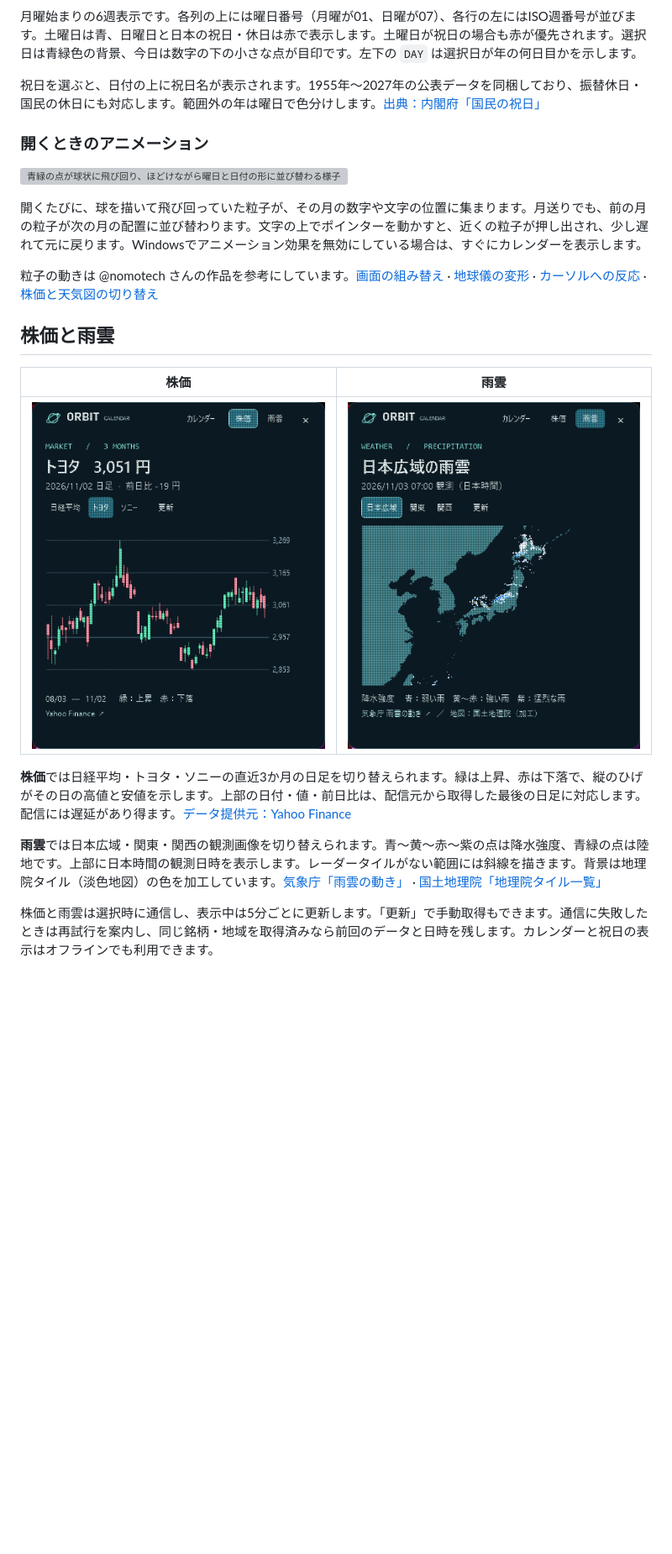
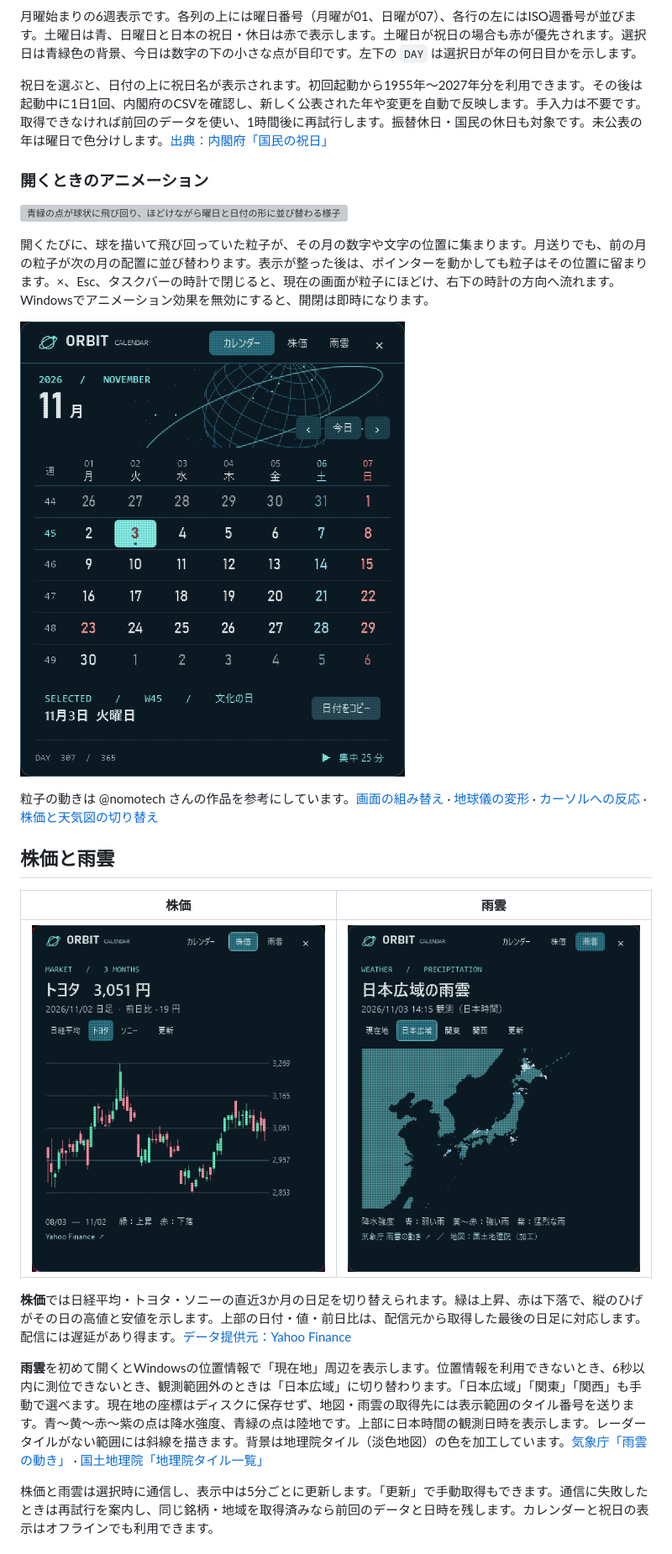
Before and after one commit to NaitoMitsuharu/OrbitCalendar, a Markdown page: README.md, the part around the change. Shown at 84% size. GitHub-like rendering; pictures changed too: docs/close.gif (added), docs/weather.png; blank space fills up the shorter version; grey boxes are pictures that could not be loaded.

```diff
--- a/README.md
+++ b/README.md
@@ -10,13 +10,15 @@ Windowsの画面右下で使える、粒子アニメーション付きの常駐
 
 月曜始まりの6週表示です。各列の上には曜日番号（月曜が01、日曜が07）、各行の左にはISO週番号が並びます。土曜日は青、日曜日と日本の祝日・休日は赤で表示します。土曜日が祝日の場合も赤が優先されます。選択日は青緑色の背景、今日は数字の下の小さな点が目印です。左下の `DAY` は選択日が年の何日目かを示します。
 
-祝日を選ぶと、日付の上に祝日名が表示されます。1955年〜2027年の公表データを同梱しており、振替休日・国民の休日にも対応します。範囲外の年は曜日で色分けします。[出典：内閣府「国民の祝日」](https://www8.cao.go.jp/chosei/shukujitsu/gaiyou.html)
+祝日を選ぶと、日付の上に祝日名が表示されます。初回起動から1955年〜2027年分を利用できます。その後は起動中に1日1回、内閣府のCSVを確認し、新しく公表された年や変更を自動で反映します。手入力は不要です。取得できなければ前回のデータを使い、1時間後に再試行します。振替休日・国民の休日も対象です。未公表の年は曜日で色分けします。[出典：内閣府「国民の祝日」](https://www8.cao.go.jp/chosei/shukujitsu/gaiyou.html)
 
 ### 開くときのアニメーション
 
 ![青緑の点が球状に飛び回り、ほどけながら曜日と日付の形に並び替わる様子](docs/assembly.gif)
 
-開くたびに、球を描いて飛び回っていた粒子が、その月の数字や文字の位置に集まります。月送りでも、前の月の粒子が次の月の配置に並び替わります。文字の上でポインターを動かすと、近くの粒子が押し出され、少し遅れて元に戻ります。Windowsでアニメーション効果を無効にしている場合は、すぐにカレンダーを表示します。
+開くたびに、球を描いて飛び回っていた粒子が、その月の数字や文字の位置に集まります。月送りでも、前の月の粒子が次の月の配置に並び替わります。表示が整った後は、ポインターを動かしても粒子はその位置に留まります。×、Esc、タスクバーの時計で閉じると、現在の画面が粒子にほどけ、右下の時計の方向へ流れます。Windowsでアニメーション効果を無効にすると、開閉は即時になります。
+
+![画面を閉じると、カレンダーの粒子が右下の時計へ流れて消える様子](docs/close.gif)
 
 粒子の動きは @nomotech さんの作品を参考にしています。[画面の組み替え](https://x.com/nomotech/status/2087916696455795123) · [地球儀の変形](https://x.com/nomotech/status/2087515108713111556) · [カーソルへの反応](https://x.com/nomotech/status/2087514529462943862) · [株価と天気図の切り替え](https://x.com/nomotech/status/2087917639263993951)
 
@@ -28,7 +30,7 @@ Windowsの画面右下で使える、粒子アニメーション付きの常駐
 
 **株価**では日経平均・トヨタ・ソニーの直近3か月の日足を切り替えられます。緑は上昇、赤は下落で、縦のひげがその日の高値と安値を示します。上部の日付・値・前日比は、配信元から取得した最後の日足に対応します。配信には遅延があり得ます。[データ提供元：Yahoo Finance](https://finance.yahoo.com/)
 
-**雨雲**では日本広域・関東・関西の観測画像を切り替えられます。青〜黄〜赤〜紫の点は降水強度、青緑の点は陸地です。上部に日本時間の観測日時を表示します。レーダータイルがない範囲には斜線を描きます。背景は地理院タイル（淡色地図）の色を加工しています。[気象庁「雨雲の動き」](https://www.jma.go.jp/bosai/nowc/) · [国土地理院「地理院タイル一覧」](https://maps.gsi.go.jp/development/ichiran.html)
+**雨雲**を初めて開くとWindowsの位置情報で「現在地」周辺を表示します。位置情報を利用できないとき、6秒以内に測位できないとき、観測範囲外のときは「日本広域」に切り替わります。「日本広域」「関東」「関西」も手動で選べます。現在地の座標はディスクに保存せず、地図・雨雲の取得先には表示範囲のタイル番号を送ります。青〜黄〜赤〜紫の点は降水強度、青緑の点は陸地です。上部に日本時間の観測日時を表示します。レーダータイルがない範囲には斜線を描きます。背景は地理院タイル（淡色地図）の色を加工しています。[気象庁「雨雲の動き」](https://www.jma.go.jp/bosai/nowc/) · [国土地理院「地理院タイル一覧」](https://maps.gsi.go.jp/development/ichiran.html)
 
 株価と雨雲は選択時に通信し、表示中は5分ごとに更新します。「更新」で手動取得もできます。通信に失敗したときは再試行を案内し、同じ銘柄・地域を取得済みなら前回のデータと日時を残します。カレンダーと祝日の表示はオフラインでも利用できます。
 
```
Also changed, not shown: 9 other files.
